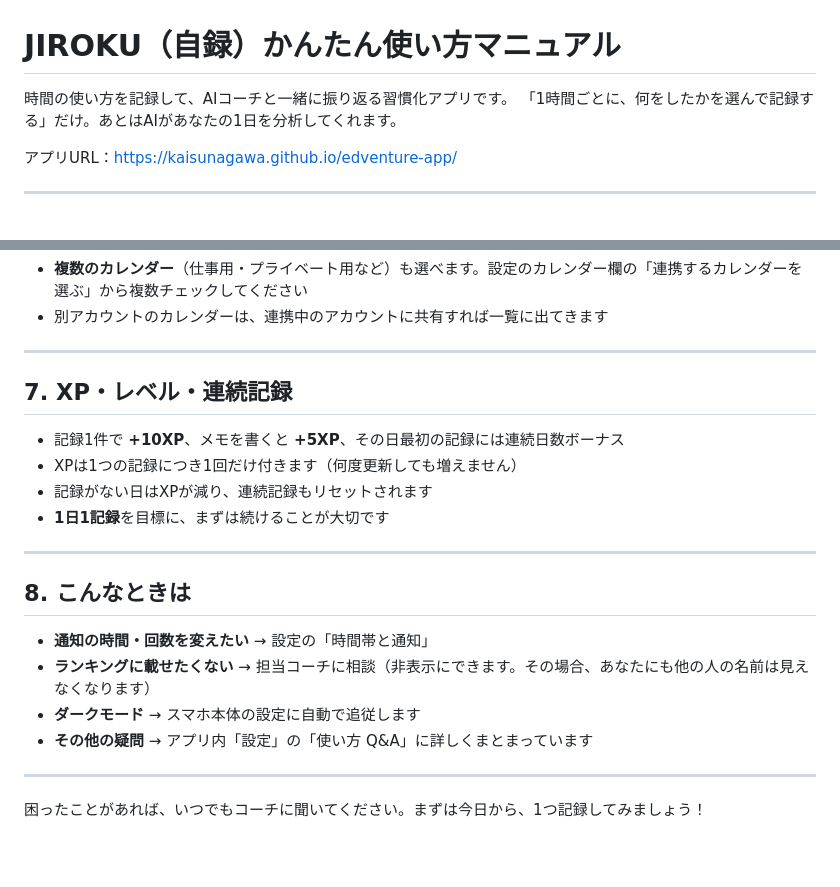
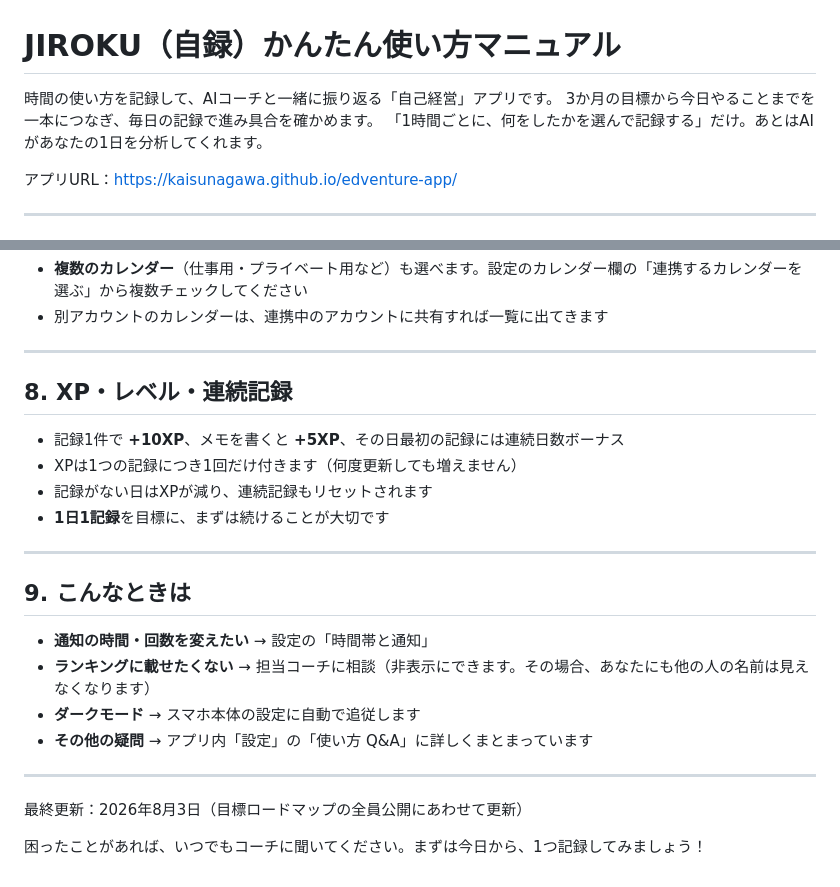
Before and after one commit to kaisunagawa/edventure-app, a Markdown page: MANUAL.md, 2 parts joined by grey strips. GitHub-like rendering; blank space fills up the shorter version.

```diff
--- a/MANUAL.md
+++ b/MANUAL.md
@@ -1,6 +1,7 @@
 # JIROKU（自録）かんたん使い方マニュアル
 
-時間の使い方を記録して、AIコーチと一緒に振り返る習慣化アプリです。
+時間の使い方を記録して、AIコーチと一緒に振り返る「自己経営」アプリです。
+3か月の目標から今日やることまでを一本につなぎ、毎日の記録で進み具合を確かめます。
 「1時間ごとに、何をしたかを選んで記録する」だけ。あとはAIがあなたの1日を分析してくれます。
 
 アプリURL：https://kaisunagawa.github.io/edventure-app/
@@ -94,7 +131,7 @@
 
 ---
 
-## 7. XP・レベル・連続記録
+## 8. XP・レベル・連続記録
 
 - 記録1件で **+10XP**、メモを書くと **+5XP**、その日最初の記録には連続日数ボーナス
 - XPは1つの記録につき1回だけ付きます（何度更新しても増えません）
@@ -103,7 +140,7 @@
 
 ---
 
-## 8. こんなときは
+## 9. こんなときは
 
 - **通知の時間・回数を変えたい** → 設定の「時間帯と通知」
 - **ランキングに載せたくない** → 担当コーチに相談（非表示にできます。その場合、あなたにも他の人の名前は見えなくなります）
@@ -112,4 +149,6 @@
 
 ---
 
+最終更新：2026年8月3日（目標ロードマップの全員公開にあわせて更新）
+
 困ったことがあれば、いつでもコーチに聞いてください。まずは今日から、1つ記録してみましょう！
```
Also changed, not shown: other parts of MANUAL.md (+41 -5 lines), docs/VIDEO_SCRIPT_goal_roadmap.md (added, +73 -0 lines).
